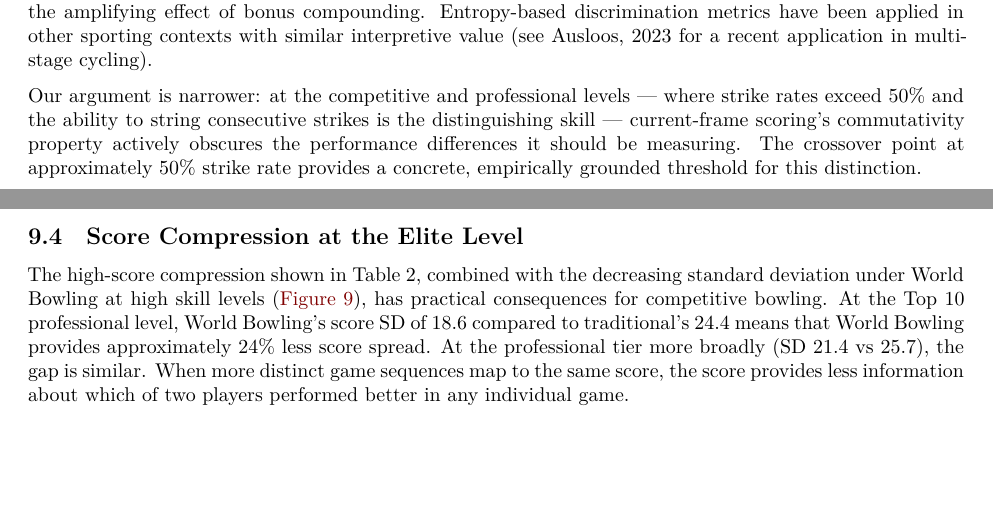
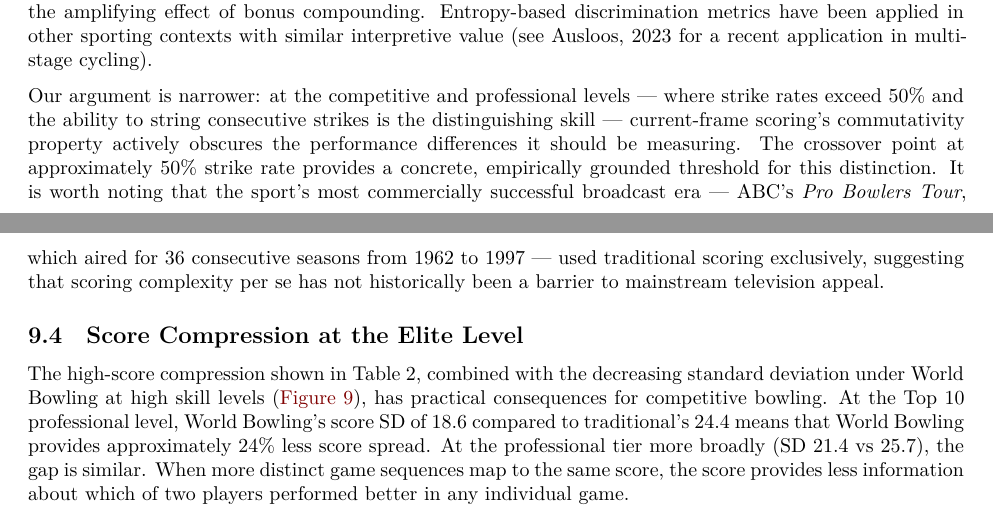
Before and after one commit to michael-borck/skill-sequence-scoring, a Quarto document (paper/bowling_paper.qmd): two parts of pages 12 and 13 of 16, joined at a grey line, cut so that both start at the same text, the shorter picture padded with empty space. Rendered offline with R 4.5, knitr and Pandoc in place of Quarto, then LaTeX, with nearby package versions.

Commit message:
Add historical broadcast counterpoint to Discussion
One sentence noting that the sport's most successful TV era
(ABC Pro Bowlers Tour, 1962-1997, 36 seasons) used traditional
scoring exclusively — factual counterpoint to the premise that
scoring complexity is a barrier to broadcast appeal.

Co-Authored-By: Claude Opus 4.6 (1M context) <noreply@anthropic.com>

```diff
--- a/paper/bowling_paper.qmd
+++ b/paper/bowling_paper.qmd
@@ -319,7 +319,7 @@ The commutativity of World Bowling scoring (Proposition 1) is its defining featu
 
 We do not argue that current-frame scoring lacks merit. For recreational participants, its simplicity and accessibility represent genuine improvements over traditional scoring. The simulation results support this: below approximately 50% strike rate, World Bowling actually provides *greater* score spread, and its simpler computation removes a barrier to casual participation. The higher Shannon entropy of the World Bowling distribution (5.94 bits vs 5.81 bits for traditional; @shannon1948) reflects this: scores are more evenly spread across the range, meaning a casual player's score more directly reflects their raw pin count without the amplifying effect of bonus compounding. Entropy-based discrimination metrics have been applied in other sporting contexts with similar interpretive value [see @ausloos2023 for a recent application in multi-stage cycling].
 
-Our argument is narrower: at the competitive and professional levels — where strike rates exceed 50% and the ability to string consecutive strikes is the distinguishing skill — current-frame scoring's commutativity property actively obscures the performance differences it should be measuring. The crossover point at approximately 50% strike rate provides a concrete, empirically grounded threshold for this distinction.
+Our argument is narrower: at the competitive and professional levels — where strike rates exceed 50% and the ability to string consecutive strikes is the distinguishing skill — current-frame scoring's commutativity property actively obscures the performance differences it should be measuring. The crossover point at approximately 50% strike rate provides a concrete, empirically grounded threshold for this distinction. It is worth noting that the sport's most commercially successful broadcast era — ABC's *Pro Bowlers Tour*, which aired for 36 consecutive seasons from 1962 to 1997 — used traditional scoring exclusively, suggesting that scoring complexity per se has not historically been a barrier to mainstream television appeal.
 
 ## Score Compression at the Elite Level
 
```
